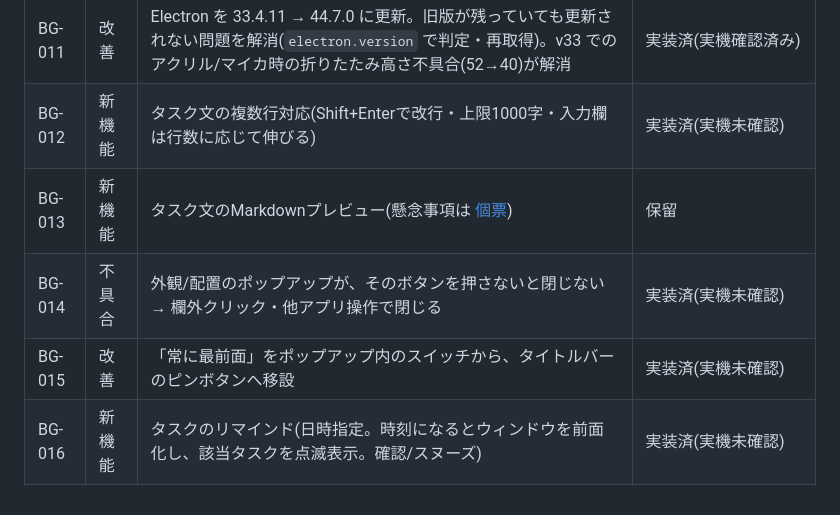
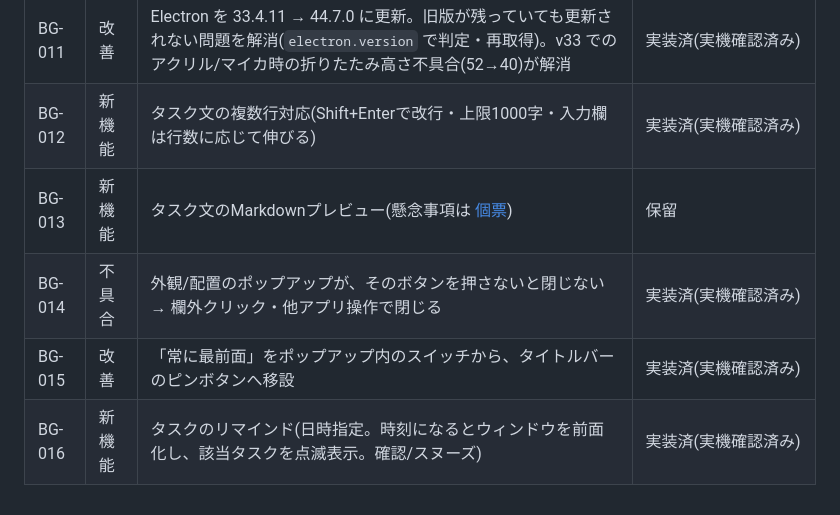
Before and after one commit to Algo3-dev/todo-light, a Markdown page: docs/backlog/backlog.md, the part around the change. Drawn GitHub-style.

Commit message:
docs: BG-012・014・015・016 の実機確認済みを反映
Co-Authored-By: Claude Sonnet 5.5 <noreply@anthropic.com>

```diff
--- a/docs/backlog/backlog.md
+++ b/docs/backlog/backlog.md
@@ -15,8 +15,8 @@
 | BG-009 | 新機能 | ベース背景色をパレット(9色 + 自由色)から選択。外観ポップオーバーに追加 | 実装済(実機確認済み) |
 | BG-010 | 不具合 | Electron のチェックサム検証が `Get-FileHash` 依存で、PowerShell 7 から起動された環境では常に失敗する → .NET 直接計算に変更 | 解決 |
 | BG-011 | 改善 | Electron を 33.4.11 → 44.7.0 に更新。旧版が残っていても更新されない問題を解消(`electron.version` で判定・再取得)。v33 でのアクリル/マイカ時の折りたたみ高さ不具合(52→40)が解消 | 実装済(実機確認済み) |
-| BG-012 | 新機能 | タスク文の複数行対応(Shift+Enterで改行・上限1000字・入力欄は行数に応じて伸びる) | 実装済(実機未確認) |
+| BG-012 | 新機能 | タスク文の複数行対応(Shift+Enterで改行・上限1000字・入力欄は行数に応じて伸びる) | 実装済(実機確認済み) |
 | BG-013 | 新機能 | タスク文のMarkdownプレビュー(懸念事項は [個票](bg-013_markdown-preview/README.md)) | 保留 |
-| BG-014 | 不具合 | 外観/配置のポップアップが、そのボタンを押さないと閉じない → 欄外クリック・他アプリ操作で閉じる | 実装済(実機未確認) |
-| BG-015 | 改善 | 「常に最前面」をポップアップ内のスイッチから、タイトルバーのピンボタンへ移設 | 実装済(実機未確認) |
-| BG-016 | 新機能 | タスクのリマインド(日時指定。時刻になるとウィンドウを前面化し、該当タスクを点滅表示。確認/スヌーズ) | 実装済(実機未確認) |
+| BG-014 | 不具合 | 外観/配置のポップアップが、そのボタンを押さないと閉じない → 欄外クリック・他アプリ操作で閉じる | 実装済(実機確認済み) |
+| BG-015 | 改善 | 「常に最前面」をポップアップ内のスイッチから、タイトルバーのピンボタンへ移設 | 実装済(実機確認済み) |
+| BG-016 | 新機能 | タスクのリマインド(日時指定。時刻になるとウィンドウを前面化し、該当タスクを点滅表示。確認/スヌーズ) | 実装済(実機確認済み) |
```
